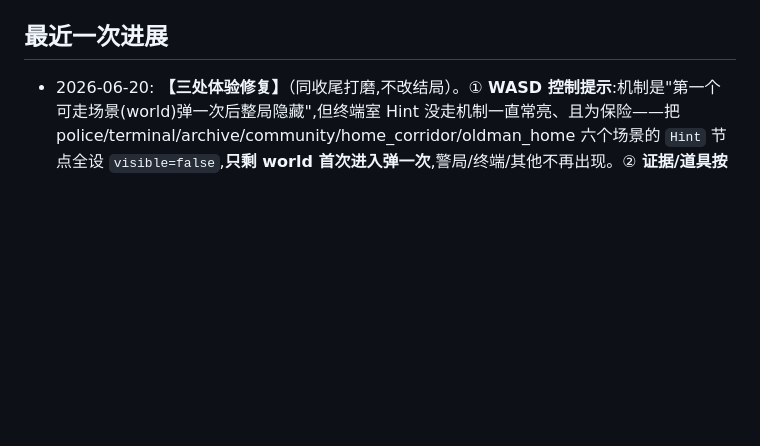
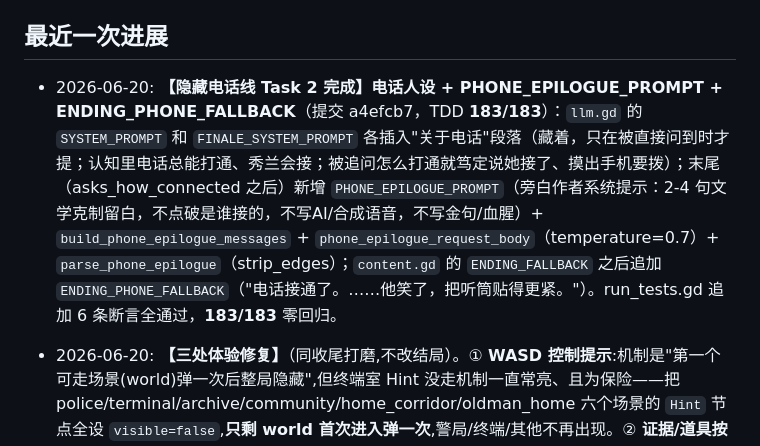
Before and after one commit to wjxdy/Distortion, a Markdown page: PROJECT_PROGRESS.md, the part around the change. Drawn GitHub-style; blank space fills up the shorter version.

Commit message:
docs: 更新项目进度记忆(电话线 Task 2 完成·183/183)

```diff
--- a/PROJECT_PROGRESS.md
+++ b/PROJECT_PROGRESS.md
@@ -33,6 +33,7 @@
 - 当前后端实现接入月之暗面 Kimi（`KIMI_API_KEY` / `KIMI_MODEL`），而设计文档早期写的是腾讯云大模型/SCF；这是需要后续确认或统一的差异。
 
 ## 最近一次进展
+- 2026-06-20: **【隐藏电话线 Task 2 完成】电话人设 + PHONE_EPILOGUE_PROMPT + ENDING_PHONE_FALLBACK**（提交 a4efcb7，TDD **183/183**）：`llm.gd` 的 `SYSTEM_PROMPT` 和 `FINALE_SYSTEM_PROMPT` 各插入"关于电话"段落（藏着，只在被直接问到时才提；认知里电话总能打通、秀兰会接；被追问怎么打通就笃定说她接了、摸出手机要拨）；末尾（asks_how_connected 之后）新增 `PHONE_EPILOGUE_PROMPT`（旁白作者系统提示：2-4 句文学克制留白，不点破是谁接的，不写AI/合成语音，不写金句/血腥）+ `build_phone_epilogue_messages` + `phone_epilogue_request_body`（temperature=0.7）+ `parse_phone_epilogue`（strip_edges）；`content.gd` 的 `ENDING_FALLBACK` 之后追加 `ENDING_PHONE_FALLBACK`（"电话接通了。……他笑了，把听筒贴得更紧。"）。run_tests.gd 追加 6 条断言全通过，**183/183** 零回归。
 - 2026-06-20: **【三处体验修复】**（同收尾打磨,不改结局）。① **WASD 控制提示**:机制是"第一个可走场景(world)弹一次后整局隐藏",但终端室 Hint 没走机制一直常亮、且为保险——把 police/terminal/archive/community/home_corridor/oldman_home 六个场景的 `Hint` 节点全设 `visible=false`,**只剩 world 首次进入弹一次**,警局/终端/其他不再出现。② **证据/道具按钮分场景布局**(修正上一条的全局左移错法):证据/道具 HUD 恢复**正常场景靠右默认**(.tscn 原位 988/1136,可拖);只在**终端场景**由 `terminal.gd` `_ready` 调 `Inv/Evidence.set_terminal_compact(true)` 临时整体左移 184px、给「关闭终端」让出最右(排成 证据|道具|关闭终端),`_exit_tree` 调 `(false)` 还原。两 HUD 脚本加 `set_terminal_compact`(在 `_ready` capture 默认位到 `_home`,按 ±184 偏移,保持 .tscn 为默认位真源)。③ **莫忘提示去剧透**:`investigate_death` 由"去查林秀兰下落/核实她是否还在"改为"去终端查这个老人的情况/家里状况"(不点名妻子、不暗示生死,让玩家自己往妻子挖);`visit_community` 去掉"查他和那部手机的事"的指向。165/165、11 场景冒烟干净。⚠️ 改了多个 .tscn,编辑器需 Reload。
 - 2026-06-20: **【两处收尾修复·决定不改结局只打磨现有】**（用户拍板:没时间了,把现状做扎实,**不动结局/不做蓝裙子改版**）。① **剧情剧透漏洞**:`SYSTEM_PROMPT` 原本直接教老头说"莫忘说她在回来的路上",一开口就把"AI 在哄他维持假记忆"的谜底白送——改成"她会回来"是他**自己认定的事**,加硬规则:绝不主动提 App 名「莫忘」、绝不说"是它告诉我的";只有被直接追问手机那个 App 才紧张回避("记记日常")不说名字。莫忘从此只能靠玩家翻日志/证据**挖出来**。新增断言 `not '莫忘说' in SYSTEM_PROMPT` 锁回归(165/165)。② **终端按钮遮挡布局 bug**:`证据`/`道具`是全局常驻 HUD(autoload,盖在所有场景上层),压住了终端的`关闭终端`键——右上角重排成 `证据(808) | 道具(952) | 关闭终端(1096,最右)` 一行;代价是全局证据/道具按钮整体左移,**所有场景**右上角跟着偏左(功能不受影响,用户可在编辑器拖)。改了 `evidence_log.tscn`/`inventory.tscn`/`terminal.tscn` 按钮+面板坐标。⚠️ 编辑器需 Reload 这三个场景。165/165+15/15,6 场景冒烟干净。**待**:用户 F5 看老头是否不再嘴瓢说莫忘 + 三个按钮排列。
 - 2026-06-20: **【证据列表 HUD·整支SDD完成】**（`feat/finale-emergent-ending` 分支；spec/plan=`docs/superpowers/specs|plans/2026-06-20-evidence-list-hud*`）。新增常驻 HUD autoload `Evidence`(`scenes/evidence_log.tscn`+`.gd`,仿道具栏 `Inv`):右上角「📁 证据」按钮+红点,点开看**已获得证据列表**,点条目读 `proof` 详情(玩家以前看不到 proof,只有审讯室出示开关的标题)。获得证据时弹 toast「已将【XX】添加到证据列表」+红点。**不新增数据模型**:列表内容即时从 `Game.state.has_key(card.key)` 派生(photo/死亡/安葬/莫忘日志四条 EVIDENCE_CARDS)。去重靠 `game_state.mark_evidence_seen`(随新游戏=新 GameState 自动重置),非证据 key(home_address)自动忽略;`content.evidence_card_for_key(key)` 做 key→卡映射。接线 3 个获得点(终端查死亡/安葬 `_grant_and_hint`、家里看合照 `oldman_home._examine`、终端翻完莫忘日志 `_finish_log`)发完 key 后调 `Evidence.note(k)`;序幕/主世界/结局幻灯片处同步 `Evidence.visible`(凡 `Inv.visible` 处跟着设)。**与审讯室"出示证据"4 个 toggle 开关解耦**(那套摆牌机制一行未改;证据列表只读查看)。子agent驱动TDD 3任务全过(单测 **164/164**、证据HUD结构测试 15/15、5 场景冒烟干净)。⚠️ 新增 autoload,编辑器需 **重启/Reload** 才能看到证据 HUD。**待**:用户 F5 看 toast 弹出+证据列表点开读详情+审讯室能开 → 合并回 main。
```
Also changed, not shown: PROJECT_TODO.md (+5 -1 lines).
